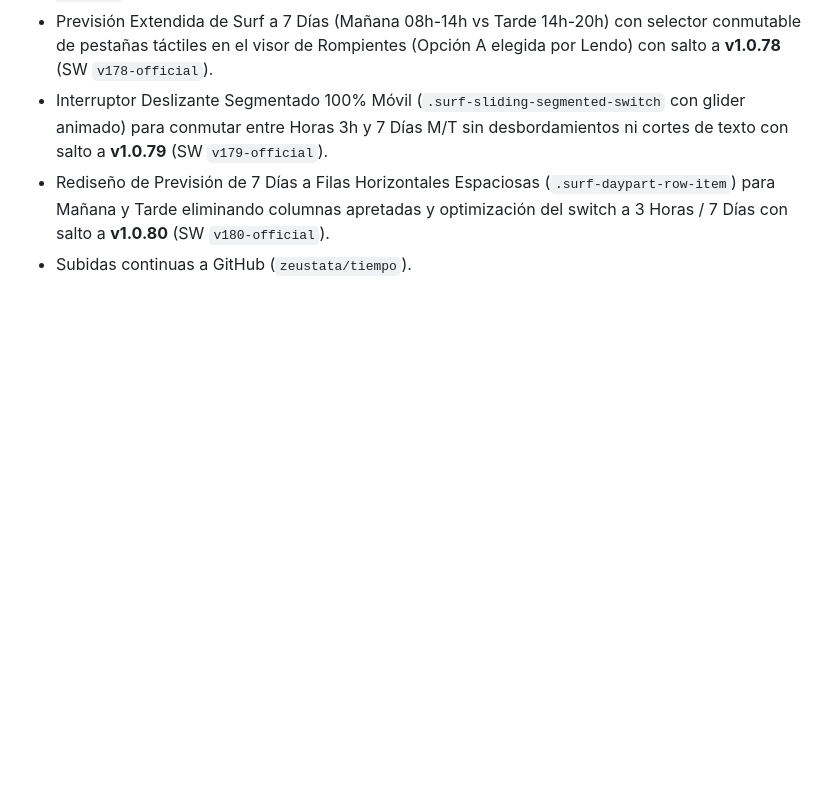
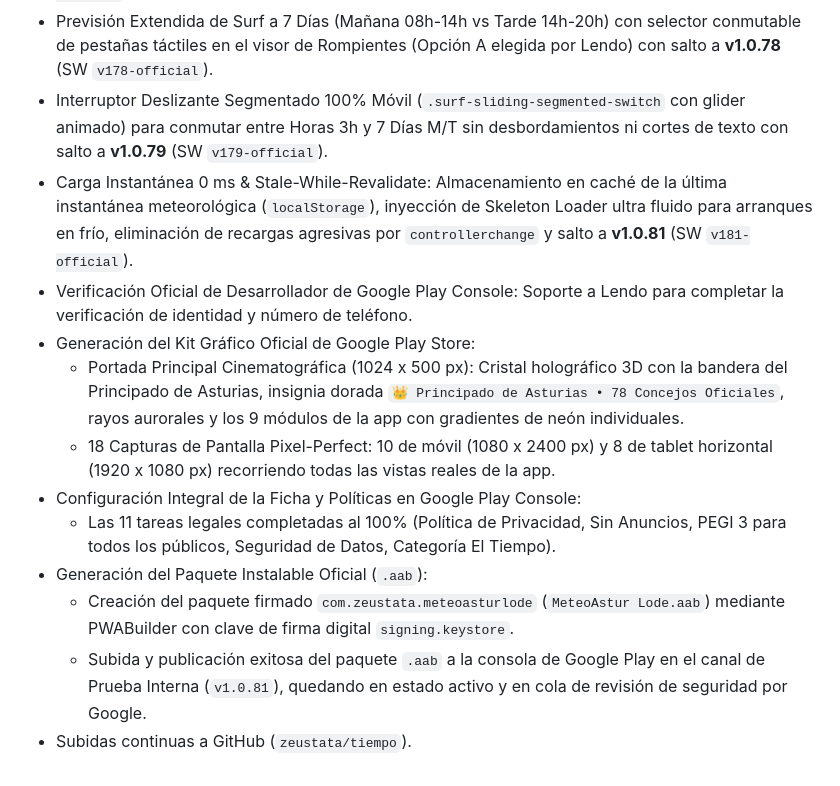
Before and after one commit to zeustata/tiempo, a Markdown page: RECUERDOS.md, the part around the change. Rendered like a GitHub page; blank space fills up the shorter version.

Commit message:
docs: actualizacion de memoria con el hito historico del lanzamiento a Google Play

```diff
--- a/RECUERDOS.md
+++ b/RECUERDOS.md
@@ -167,5 +167,14 @@ Este documento contiene la memoria permanente del proyecto, sus acuerdos de desa
 - Inteligencia Multi-Swell y Energía Combinada Total ($E_{\text{total}} = E_1 + E_2$) alineada 1:1 con la tabla oficial de *Surf-Forecast* (detección de Swell 1 Principal + Swell 2 Secundario con alturas, períodos y rumbos independientes y suma de potencia física en kiloJulios) con salto a **v1.0.77** (SW `v177-official`).
 - Previsión Extendida de Surf a 7 Días (Mañana 08h-14h vs Tarde 14h-20h) con selector conmutable de pestañas táctiles en el visor de Rompientes (Opción A elegida por Lendo) con salto a **v1.0.78** (SW `v178-official`).
 - Interruptor Deslizante Segmentado 100% Móvil (`.surf-sliding-segmented-switch` con glider animado) para conmutar entre Horas 3h y 7 Días M/T sin desbordamientos ni cortes de texto con salto a **v1.0.79** (SW `v179-official`).
-- Rediseño de Previsión de 7 Días a Filas Horizontales Espaciosas (`.surf-daypart-row-item`) para Mañana y Tarde eliminando columnas apretadas y optimización del switch a 3 Horas / 7 Días con salto a **v1.0.80** (SW `v180-official`).
+- Carga Instantánea 0 ms & Stale-While-Revalidate: Almacenamiento en caché de la última instantánea meteorológica (`localStorage`), inyección de Skeleton Loader ultra fluido para arranques en frío, eliminación de recargas agresivas por `controllerchange` y salto a **v1.0.81** (SW `v181-official`).
+- Verificación Oficial de Desarrollador de Google Play Console: Soporte a Lendo para completar la verificación de identidad y número de teléfono.
+- Generación del Kit Gráfico Oficial de Google Play Store:
+  - Portada Principal Cinematográfica (1024 x 500 px): Cristal holográfico 3D con la bandera del Principado de Asturias, insignia dorada `👑 Principado de Asturias • 78 Concejos Oficiales`, rayos aurorales y los 9 módulos de la app con gradientes de neón individuales.
+  - 18 Capturas de Pantalla Pixel-Perfect: 10 de móvil (1080 x 2400 px) y 8 de tablet horizontal (1920 x 1080 px) recorriendo todas las vistas reales de la app.
+- Configuración Integral de la Ficha y Políticas en Google Play Console:
+  - Las 11 tareas legales completadas al 100% (Política de Privacidad, Sin Anuncios, PEGI 3 para todos los públicos, Seguridad de Datos, Categoría El Tiempo).
+- Generación del Paquete Instalable Oficial (`.aab`):
+  - Creación del paquete firmado `com.zeustata.meteoasturlode` (`MeteoAstur Lode.aab`) mediante PWABuilder con clave de firma digital `signing.keystore`.
+  - Subida y publicación exitosa del paquete `.aab` a la consola de Google Play en el canal de Prueba Interna (`v1.0.81`), quedando en estado activo y en cola de revisión de seguridad por Google.
 - Subidas continuas a GitHub (`zeustata/tiempo`).
```
